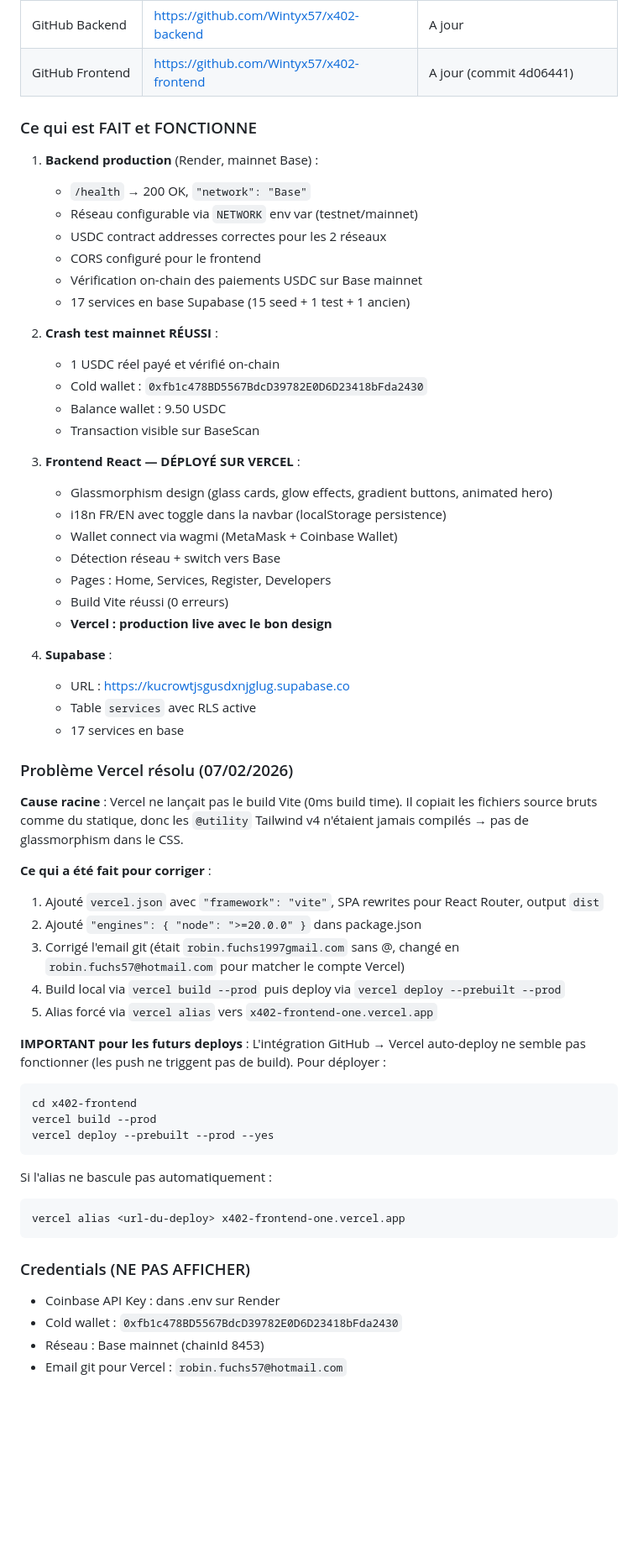
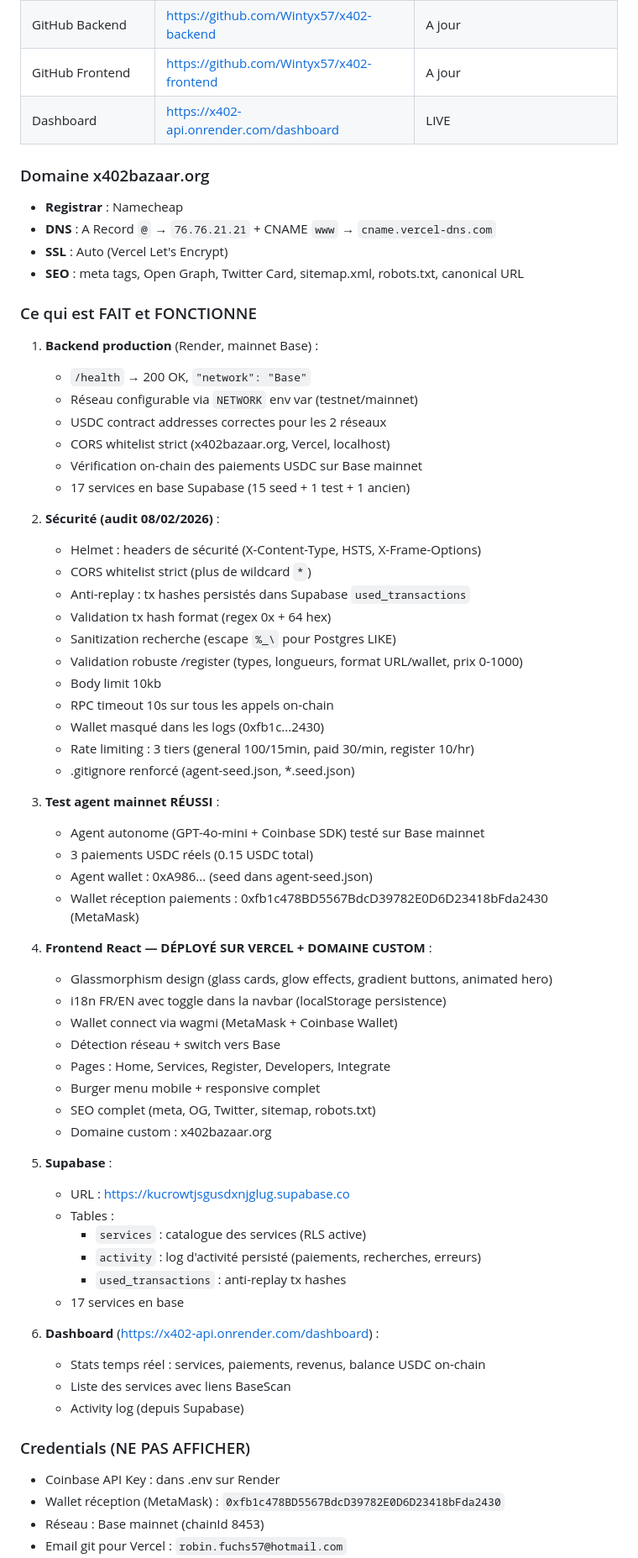
Before and after one commit to Wintyx57/x402-backend, a Markdown page: CLAUDE.md, the part around one of its changes. Shown at 84% size. GitHub-like rendering; blank space fills up the shorter version.

Commit message:
Update CLAUDE.md — session 08/02: security + domain + SEO
Co-Authored-By: Claude Opus 4.6 <noreply@anthropic.com>

````diff
--- a/CLAUDE.md
+++ b/CLAUDE.md
@@ -55,5 +65,13 @@ HACKATHON/
 | GitHub Backend | https://github.com/Wintyx57/x402-backend | A jour |
-| GitHub Frontend | https://github.com/Wintyx57/x402-frontend | A jour (commit 4d06441) |
+| GitHub Frontend | https://github.com/Wintyx57/x402-frontend | A jour |
+| Dashboard | https://x402-api.onrender.com/dashboard | LIVE |
+
+### Domaine x402bazaar.org
+
+- **Registrar** : Namecheap
+- **DNS** : A Record `@` → `76.76.21.21` + CNAME `www` → `cname.vercel-dns.com`
+- **SSL** : Auto (Vercel Let's Encrypt)
+- **SEO** : meta tags, Open Graph, Twitter Card, sitemap.xml, robots.txt, canonical URL
 
 ### Ce qui est FAIT et FONCTIONNE
 
@@ -61,55 +79,55 @@ HACKATHON/
    - `/health` → 200 OK, `"network": "Base"`
    - Réseau configurable via `NETWORK` env var (testnet/mainnet)
    - USDC contract addresses correctes pour les 2 réseaux
-   - CORS configuré pour le frontend
+   - CORS whitelist strict (x402bazaar.org, Vercel, localhost)
    - Vérification on-chain des paiements USDC sur Base mainnet
    - 17 services en base Supabase (15 seed + 1 test + 1 ancien)
 
-2. **Crash test mainnet RÉUSSI** :
-   - 1 USDC réel payé et vérifié on-chain
-   - Cold wallet : `0xfb1c478BD5567BdcD39782E0D6D23418bFda2430`
-   - Balance wallet : 9.50 USDC
-   - Transaction visible sur BaseScan
+2. **Sécurité (audit 08/02/2026)** :
+   - Helmet : headers de sécurité (X-Content-Type, HSTS, X-Frame-Options)
+   - CORS whitelist strict (plus de wildcard `*`)
+   - Anti-replay : tx hashes persistés dans Supabase `used_transactions`
+   - Validation tx hash format (regex 0x + 64 hex)
+   - Sanitization recherche (escape `%_\` pour Postgres LIKE)
+   - Validation robuste /register (types, longueurs, format URL/wallet, prix 0-1000)
+   - Body limit 10kb
+   - RPC timeout 10s sur tous les appels on-chain
+   - Wallet masqué dans les logs (0xfb1c...2430)
+   - Rate limiting : 3 tiers (general 100/15min, paid 30/min, register 10/hr)
+   - .gitignore renforcé (agent-seed.json, *.seed.json)
 
-3. **Frontend React — DÉPLOYÉ SUR VERCEL** :
+3. **Test agent mainnet RÉUSSI** :
+   - Agent autonome (GPT-4o-mini + Coinbase SDK) testé sur Base mainnet
+   - 3 paiements USDC réels (0.15 USDC total)
+   - Agent wallet : 0xA986... (seed dans agent-seed.json)
+   - Wallet réception paiements : 0xfb1c478BD5567BdcD39782E0D6D23418bFda2430 (MetaMask)
+
+4. **Frontend React — DÉPLOYÉ SUR VERCEL + DOMAINE CUSTOM** :
    - Glassmorphism design (glass cards, glow effects, gradient buttons, animated hero)
    - i18n FR/EN avec toggle dans la navbar (localStorage persistence)
    - Wallet connect via wagmi (MetaMask + Coinbase Wallet)
    - Détection réseau + switch vers Base
-   - Pages : Home, Services, Register, Developers
-   - Build Vite réussi (0 erreurs)
-   - **Vercel : production live avec le bon design**
+   - Pages : Home, Services, Register, Developers, Integrate
+   - Burger menu mobile + responsive complet
+   - SEO complet (meta, OG, Twitter, sitemap, robots.txt)
+   - Domaine custom : x402bazaar.org
 
-4. **Supabase** :
+5. **Supabase** :
    - URL : https://kucrowtjsgusdxnjglug.supabase.co
-   - Table `services` avec RLS active
+   - Tables :
+     - `services` : catalogue des services (RLS active)
+     - `activity` : log d'activité persisté (paiements, recherches, erreurs)
+     - `used_transactions` : anti-replay tx hashes
    - 17 services en base
 
-### Problème Vercel résolu (07/02/2026)
-
-**Cause racine** : Vercel ne lançait pas le build Vite (0ms build time). Il copiait les fichiers source bruts comme du statique, donc les `@utility` Tailwind v4 n'étaient jamais compilés → pas de glassmorphism dans le CSS.
-
-**Ce qui a été fait pour corriger** :
-1. Ajouté `vercel.json` avec `"framework": "vite"`, SPA rewrites pour React Router, output `dist`
-2. Ajouté `"engines": { "node": ">=20.0.0" }` dans package.json
-3. Corrigé l'email git (était `robin.fuchs1997gmail.com` sans @, changé en `robin.fuchs57@hotmail.com` pour matcher le compte Vercel)
-4. Build local via `vercel build --prod` puis deploy via `vercel deploy --prebuilt --prod`
-5. Alias forcé via `vercel alias` vers `x402-frontend-one.vercel.app`
-
-**IMPORTANT pour les futurs deploys** : L'intégration GitHub → Vercel auto-deploy ne semble pas fonctionner (les push ne triggent pas de build). Pour déployer :
-```bash
-cd x402-frontend
-vercel build --prod
-vercel deploy --prebuilt --prod --yes
-```
-Si l'alias ne bascule pas automatiquement :
-```bash
-vercel alias <url-du-deploy> x402-frontend-one.vercel.app
-```
+6. **Dashboard** (https://x402-api.onrender.com/dashboard) :
+   - Stats temps réel : services, paiements, revenus, balance USDC on-chain
+   - Liste des services avec liens BaseScan
+   - Activity log (depuis Supabase)
 
 ### Credentials (NE PAS AFFICHER)
 
 - Coinbase API Key : dans .env sur Render
-- Cold wallet : `0xfb1c478BD5567BdcD39782E0D6D23418bFda2430`
+- Wallet réception (MetaMask) : `0xfb1c478BD5567BdcD39782E0D6D23418bFda2430`
 - Réseau : Base mainnet (chainId 8453)
 - Email git pour Vercel : `robin.fuchs57@hotmail.com`
````
Also changed, not shown: other parts of CLAUDE.md (+61 -26 lines).
